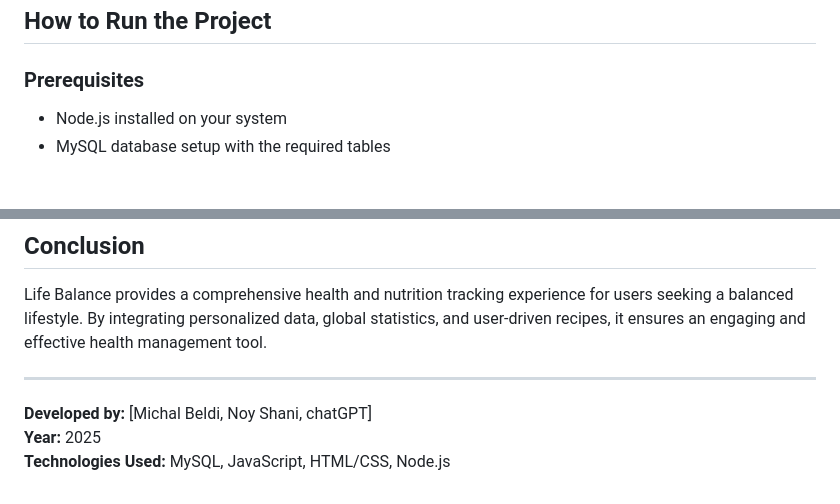
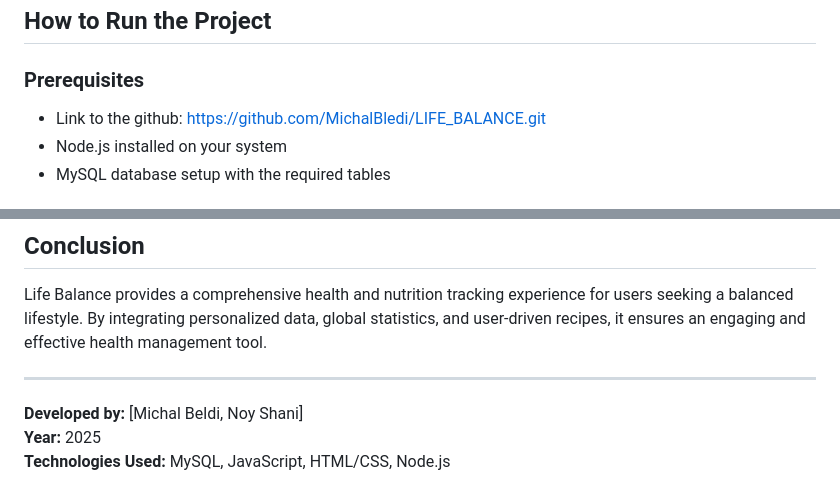
Before and after one commit to MichalBledi/LIFE_BALANCE, a Markdown page: README.md, 2 parts joined by grey strips. GitHub-like rendering.

```diff
--- a/README.md
+++ b/README.md
@@ -20,6 +20,7 @@ Life Balance is a web platform designed for users who aim to maintain a healthy
 
 ### Prerequisites
 
+- Link to the github: https://github.com/MichalBledi/LIFE_BALANCE.git
 - Node.js installed on your system
 - MySQL database setup with the required tables
 
@@ -323,6 +324,6 @@ Life Balance provides a comprehensive health and nutrition tracking experience f
 
 ---
 
-**Developed by:** [Michal Beldi, Noy Shani, chatGPT]\
+**Developed by:** [Michal Beldi, Noy Shani]\
 **Year:** 2025\
 **Technologies Used:** MySQL, JavaScript, HTML/CSS, Node.js
```
